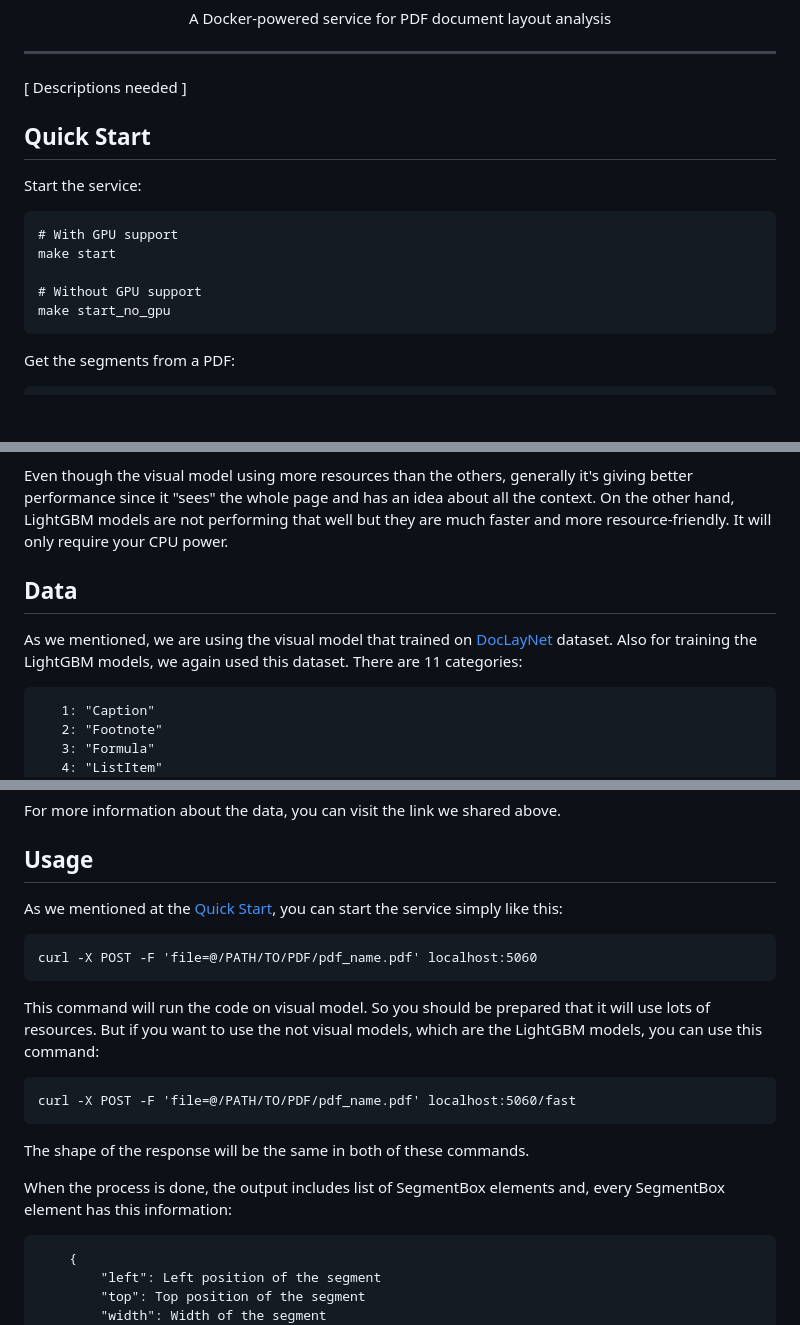
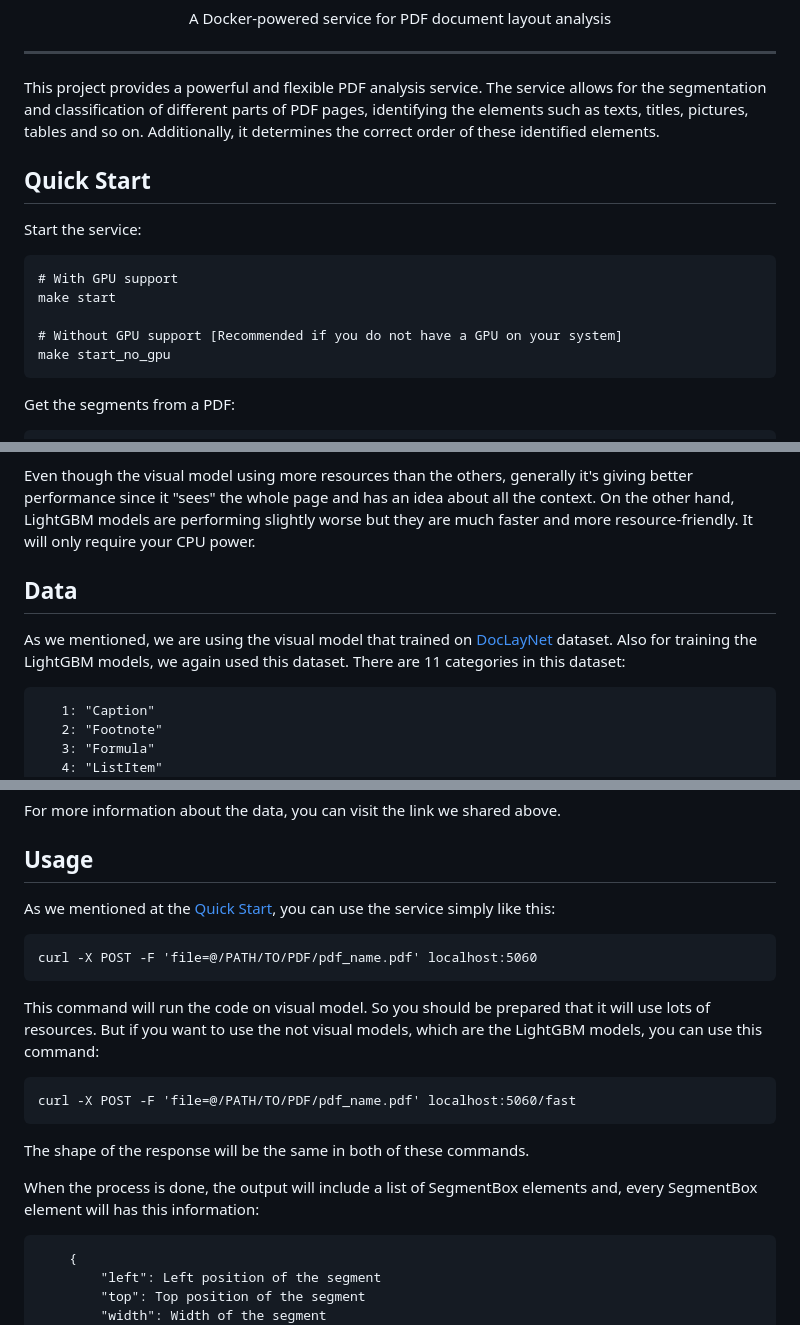
Before and after one commit to huridocs/pdf-document-layout-analysis, a Markdown page: README.md, 3 parts joined by grey strips. GitHub-like rendering; blank space fills up the shorter version.

```diff
--- a/README.md
+++ b/README.md
@@ -2,7 +2,9 @@
 <p align="center">A Docker-powered service for PDF document layout analysis</p>
 
 ---
-[ Descriptions needed ]
+This project provides a powerful and flexible PDF analysis service. The service allows for
+the segmentation and classification of different parts of PDF pages, identifying the elements such as texts, titles,
+pictures, tables and so on. Additionally, it determines the correct order of these identified elements.
 
 
 ## Quick Start
@@ -11,7 +13,7 @@ Start the service:
     # With GPU support
     make start
 
-    # Without GPU support
+    # Without GPU support [Recommended if you do not have a GPU on your system]
     make start_no_gpu
 
 Get the segments from a PDF:
@@ -52,13 +54,13 @@ models is predicting the types of the tokens and the other one is trying to find
 By combining both, we are segmenting the pages alongside with the type of the content.
 
 Even though the visual model using more resources than the others, generally it's giving better performance since it
-"sees" the whole page and has an idea about all the context. On the other hand, LightGBM models are not performing that well
+"sees" the whole page and has an idea about all the context. On the other hand, LightGBM models are performing slightly worse
 but they are much faster and more resource-friendly. It will only require your CPU power.
 
 ## Data
 
 As we mentioned, we are using the visual model that trained on [DocLayNet](https://github.com/DS4SD/DocLayNet) dataset.
-Also for training the LightGBM models, we again used this dataset. There are 11 categories:
+Also for training the LightGBM models, we again used this dataset. There are 11 categories in this dataset:
 
        1: "Caption"
        2: "Footnote"
@@ -76,7 +78,7 @@ For more information about the data, you can visit the link we shared above.
 
 ## Usage
 
-As we mentioned at the [Quick Start](#quick-start), you can start the service simply like this:
+As we mentioned at the [Quick Start](#quick-start), you can use the service simply like this:
 
     curl -X POST -F 'file=@/PATH/TO/PDF/pdf_name.pdf' localhost:5060
 
@@ -88,7 +90,7 @@ want to use the not visual models, which are the LightGBM models, you can use th
 The shape of the response will be the same in both of these commands.
 
 
-When the process is done, the output includes list of SegmentBox elements and, every SegmentBox element has this information:
+When the process is done, the output will include a list of SegmentBox elements and, every SegmentBox element will has this information:
 
         {
             "left": Left position of the segment
```
